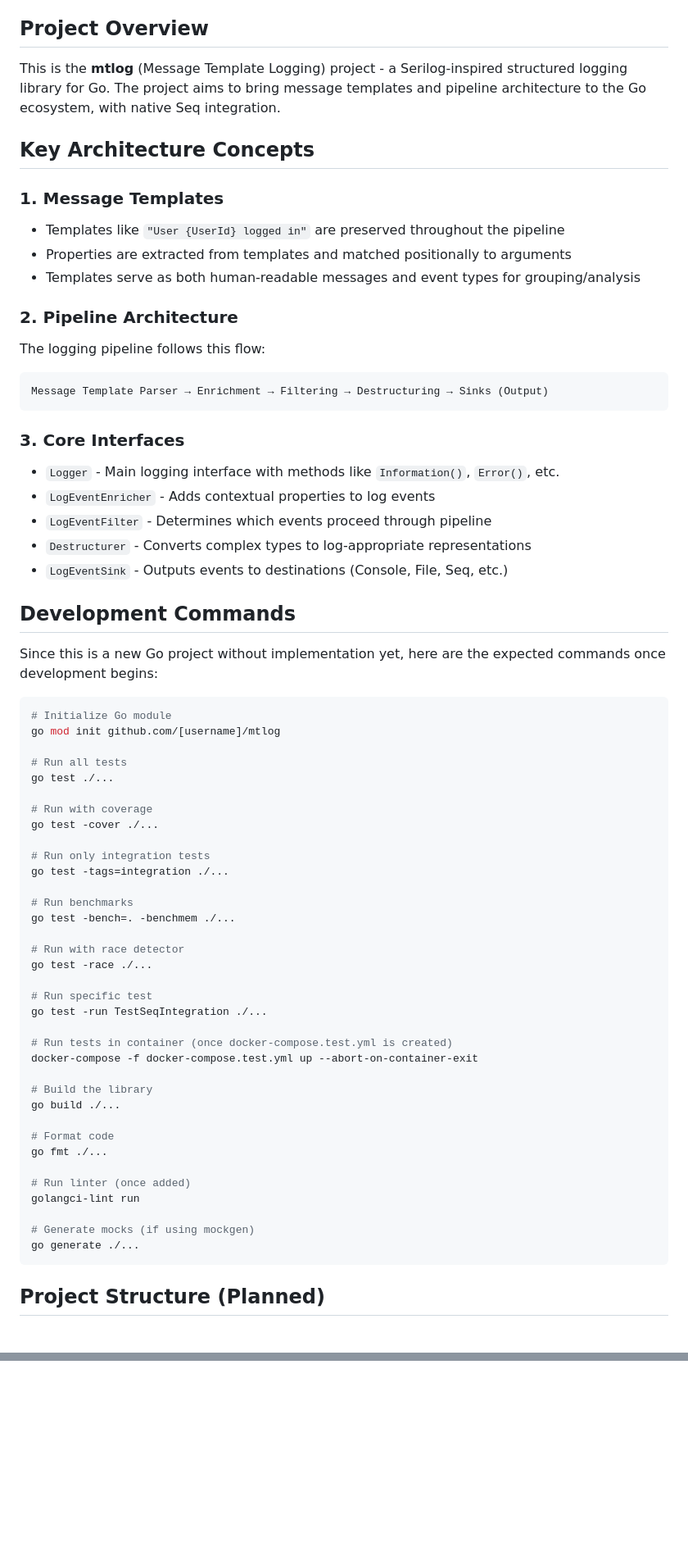
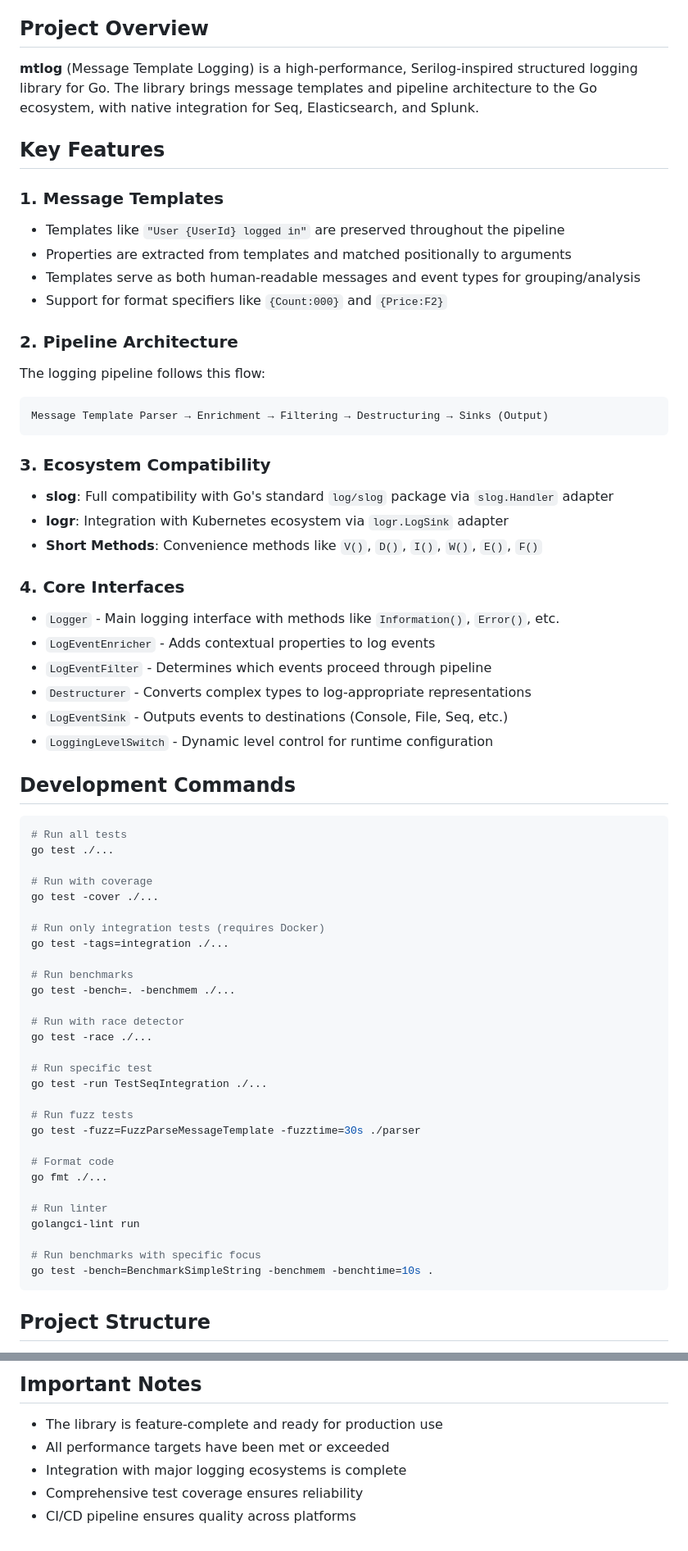
Before and after one commit to willibrandon/mtlog, a Markdown page: CLAUDE.md, 2 parts joined by grey strips. Shown at 82% size. GitHub-like rendering; blank space fills up the shorter version.

````diff
--- a/CLAUDE.md
+++ b/CLAUDE.md
@@ -4,14 +4,15 @@ This file provides guidance to Claude Code (claude.ai/code) when working with co
 
 ## Project Overview
 
-This is the **mtlog** (Message Template Logging) project - a Serilog-inspired structured logging library for Go. The project aims to bring message templates and pipeline architecture to the Go ecosystem, with native Seq integration.
+**mtlog** (Message Template Logging) is a high-performance, Serilog-inspired structured logging library for Go. The library brings message templates and pipeline architecture to the Go ecosystem, with native integration for Seq, Elasticsearch, and Splunk.
 
-## Key Architecture Concepts
+## Key Features
 
 ### 1. Message Templates
 - Templates like `"User {UserId} logged in"` are preserved throughout the pipeline
 - Properties are extracted from templates and matched positionally to arguments
 - Templates serve as both human-readable messages and event types for grouping/analysis
+- Support for format specifiers like `{Count:000}` and `{Price:F2}`
 
 ### 2. Pipeline Architecture
 The logging pipeline follows this flow:
@@ -19,28 +20,29 @@ The logging pipeline follows this flow:
 Message Template Parser → Enrichment → Filtering → Destructuring → Sinks (Output)
 ```
 
-### 3. Core Interfaces
+### 3. Ecosystem Compatibility
+- **slog**: Full compatibility with Go's standard `log/slog` package via `slog.Handler` adapter
+- **logr**: Integration with Kubernetes ecosystem via `logr.LogSink` adapter
+- **Short Methods**: Convenience methods like `V()`, `D()`, `I()`, `W()`, `E()`, `F()`
+
+### 4. Core Interfaces
 - `Logger` - Main logging interface with methods like `Information()`, `Error()`, etc.
 - `LogEventEnricher` - Adds contextual properties to log events
 - `LogEventFilter` - Determines which events proceed through pipeline
 - `Destructurer` - Converts complex types to log-appropriate representations
 - `LogEventSink` - Outputs events to destinations (Console, File, Seq, etc.)
+- `LoggingLevelSwitch` - Dynamic level control for runtime configuration
 
 ## Development Commands
 
-Since this is a new Go project without implementation yet, here are the expected commands once development begins:
-
 ```bash
-# Initialize Go module
-go mod init github.com/[username]/mtlog
-
 # Run all tests
 go test ./...
 
 # Run with coverage
 go test -cover ./...
 
-# Run only integration tests
+# Run only integration tests (requires Docker)
 go test -tags=integration ./...
 
 # Run benchmarks
@@ -52,21 +54,18 @@ go test -race ./...
 # Run specific test
 go test -run TestSeqIntegration ./...
 
-# Run tests in container (once docker-compose.test.yml is created)
-docker-compose -f docker-compose.test.yml up --abort-on-container-exit
-
-# Build the library
-go build ./...
+# Run fuzz tests
+go test -fuzz=FuzzParseMessageTemplate -fuzztime=30s ./parser
 
 # Format code
 go fmt ./...
 
-# Run linter (once added)
+# Run linter
 golangci-lint run
 
-# Generate mocks (if using mockgen)
-go generate ./...
+# Run benchmarks with specific focus
+go test -bench=BenchmarkSimpleString -benchmem -benchtime=10s .
 ```
 
-## Project Structure (Planned)
+## Project Structure
 
@@ -145,0 +214,7 @@ Currently, only the design document exists - no implementation has begun.
+## Important Notes
+
+- The library is feature-complete and ready for production use
+- All performance targets have been met or exceeded
+- Integration with major logging ecosystems is complete
+- Comprehensive test coverage ensures reliability
+- CI/CD pipeline ensures quality across platforms
````
Also changed, not shown: other parts of CLAUDE.md (+127 -58 lines).
